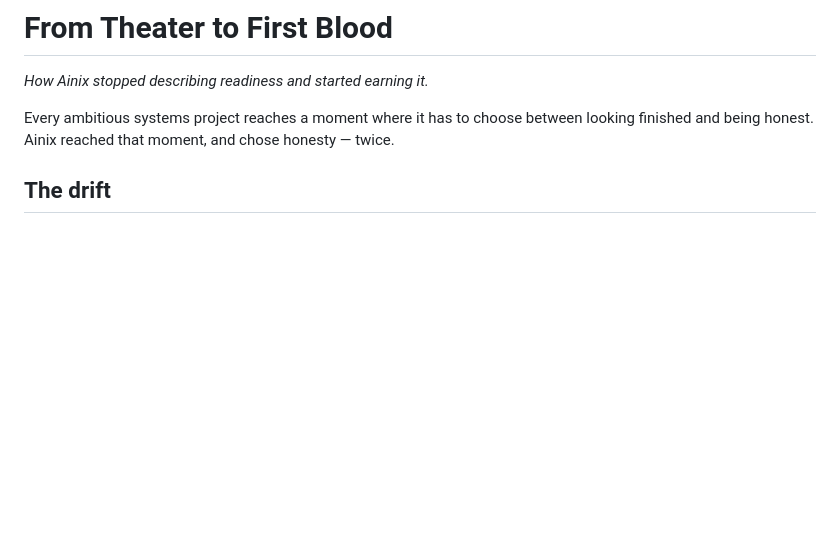
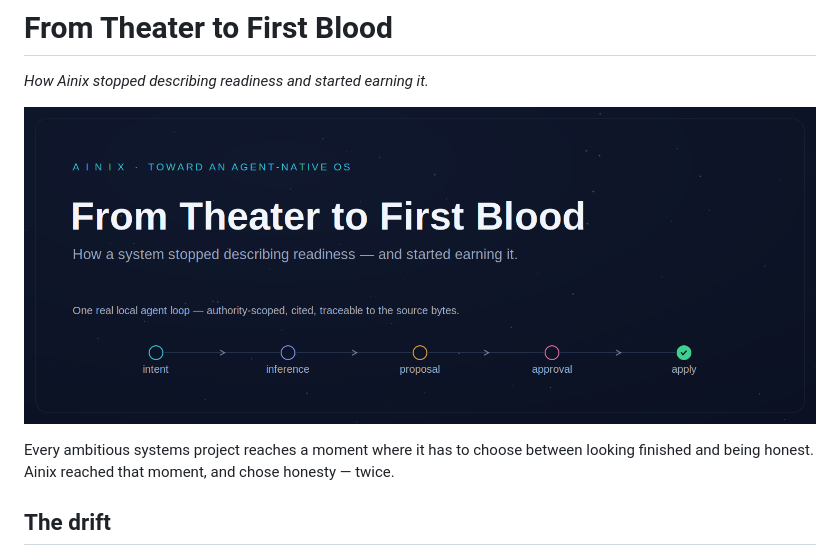
Before and after one commit to syndicalt/ainix-public, a Markdown page: docs/articles/2026-06-12-from-theater-to-first-blood.md, the part around the change. Drawn GitHub-style; pictures changed too: assets/press/first-blood-x-header.png (added); blank space fills up the shorter version.

```diff
--- a/docs/articles/2026-06-12-from-theater-to-first-blood.md
+++ b/docs/articles/2026-06-12-from-theater-to-first-blood.md
@@ -1,6 +1,8 @@
 # From Theater to First Blood
 
 *How Ainix stopped describing readiness and started earning it.*
+
+![From Theater to First Blood — one real local agent loop: intent → inference → proposal → approval → apply, authority-scoped, cited, traceable to the source bytes.](../../assets/press/first-blood-x-header.png)
 
 Every ambitious systems project reaches a moment where it has to choose between
 looking finished and being honest. Ainix reached that moment, and chose honesty —
```
Also changed, not shown: 1 other file.
